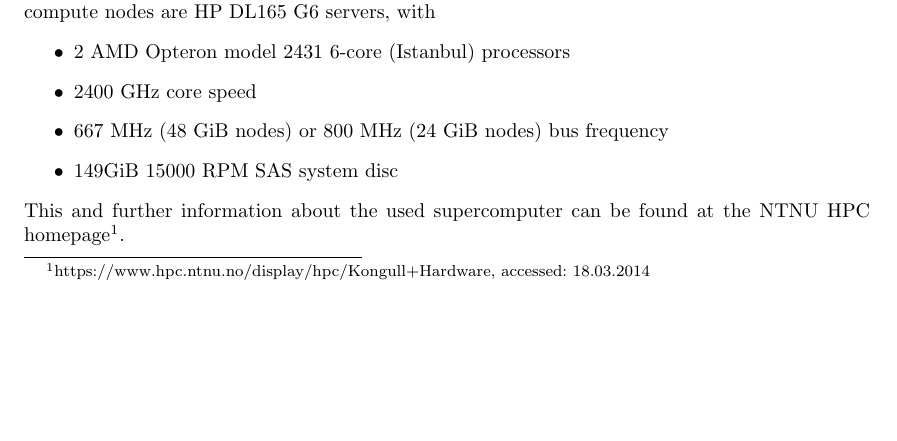
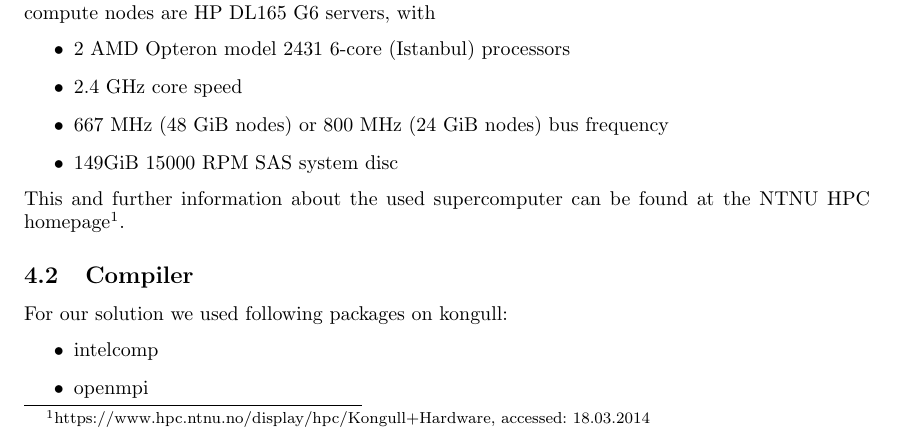
Before and after one commit to Horn2BWild/NTNU2014, a LaTeX problem sheet (TMA4280_Supercomputing/Exercise/ex6/report.tex): part of page 1 of 2, cut so that both start at the same text, the shorter picture padded with empty space. Compiled offline with pdfLaTeX.

Commit message:
added compile packages, versions missing

```diff
--- a/TMA4280_Supercomputing/Exercise/ex6/report.tex
+++ b/TMA4280_Supercomputing/Exercise/ex6/report.tex
@@ -41,13 +41,18 @@ The problem should be discretized with (n+1) points in each spatial direction. T
 The used Kongull cluster is a CentOS 5.3 Linux cluster. The cluster has 1 login, 4 I/O and 93 compute nodes. Each node is equipped with 2x 6-core processors, with 6x 512KiB L1 cache and a common 6 MiB L3-cache. Kongull has 96 compute nodes and 1152 cores in total. All of the compute nodes are HP DL165 G6 servers, with
 \begin{itemize}
 \item 2 AMD Opteron model 2431 6-core (Istanbul) processors
-\item 2400 GHz core speed
+\item 2.4 GHz core speed
 \item 667 MHz (48 GiB nodes) or 800 MHz (24 GiB nodes) bus frequency
 \item 149GiB 15000 RPM SAS system disc
 \end{itemize}
 This and further information about the used supercomputer can be found at the NTNU HPC homepage\footnote{https://www.hpc.ntnu.no/display/hpc/Kongull+Hardware, accessed: 18.03.2014}.
 \subsection{Compiler}
 
+For our solution we used following packages on kongull:
+\begin{itemize}
+\item intelcomp
+\item openmpi
+\end{itemize}
 \section{Results}
 
 \section{Analysis}
```
